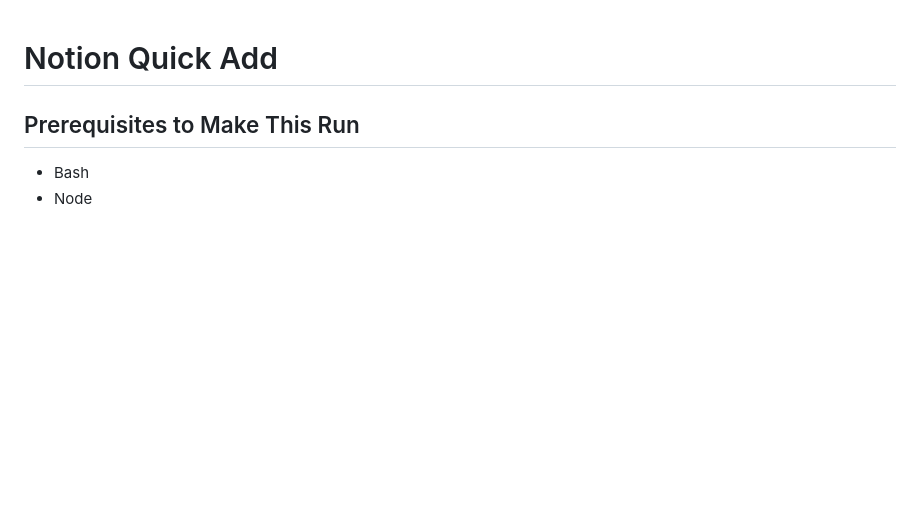
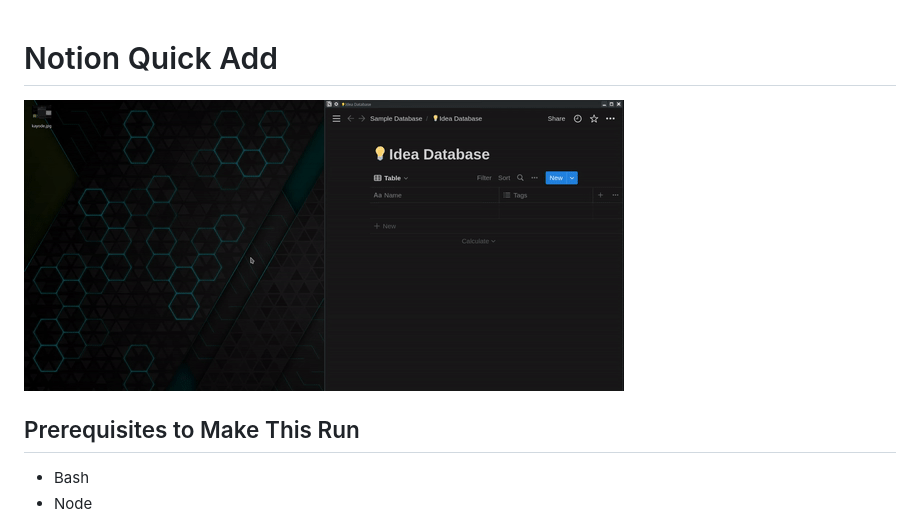
Before and after one commit to zt4ff/notion_quick_add, a Markdown page: README.md, the part around the change. Drawn GitHub-style; pictures changed too: notion-quick-add.gif (added); blank space fills up the shorter version.

Commit message:
added demo GIF to README

```diff
--- a/README.md
+++ b/README.md
@@ -1,4 +1,6 @@
 # Notion Quick Add
+
+![notion-quick-add-demo](./notion-quick-add.gif)
 
 ## Prerequisites to Make This Run
 
```
